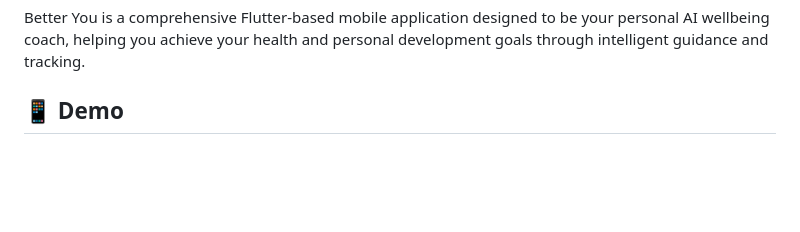
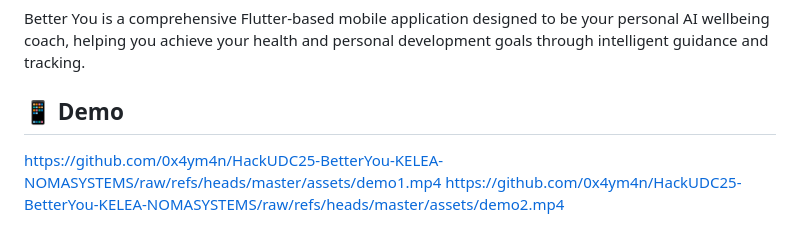
Before and after one commit to 0x4ym4n/HackUDC25-BetterYou-KELEA-NOMASYSTEMS, a Markdown page: README.md, the part around one of its changes. Drawn GitHub-style; blank space fills up the shorter version.

```diff
--- a/README.md
+++ b/README.md
@@ -4,4 +4,6 @@ Better You is a comprehensive Flutter-based mobile application designed to be yo
 
 ## 📱 Demo
 
+https://github.com/0x4ym4n/HackUDC25-BetterYou-KELEA-NOMASYSTEMS/raw/refs/heads/master/assets/demo1.mp4
+https://github.com/0x4ym4n/HackUDC25-BetterYou-KELEA-NOMASYSTEMS/raw/refs/heads/master/assets/demo2.mp4
 
```
Also changed, not shown: other parts of README.md (+0 -14 lines).
